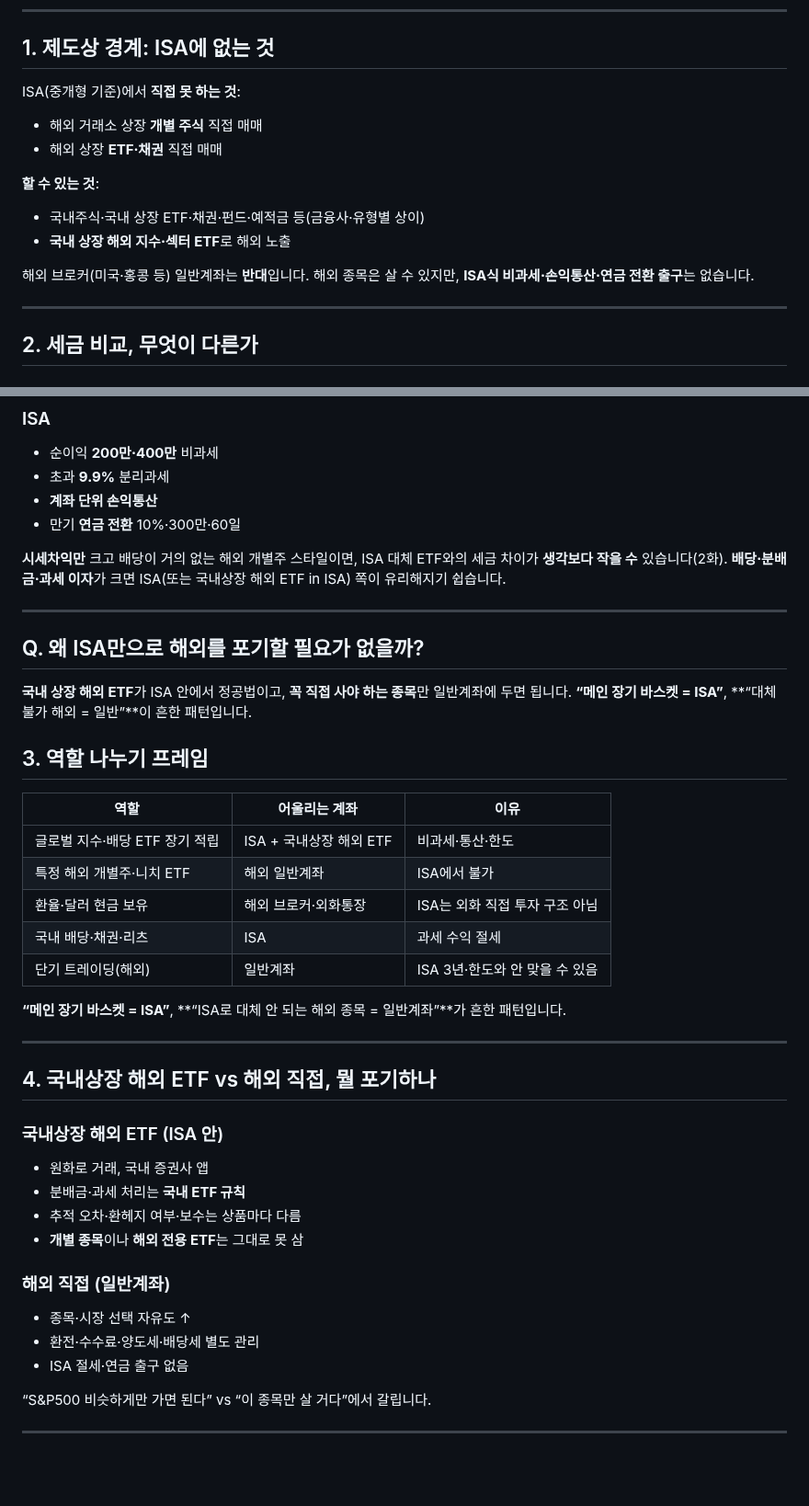
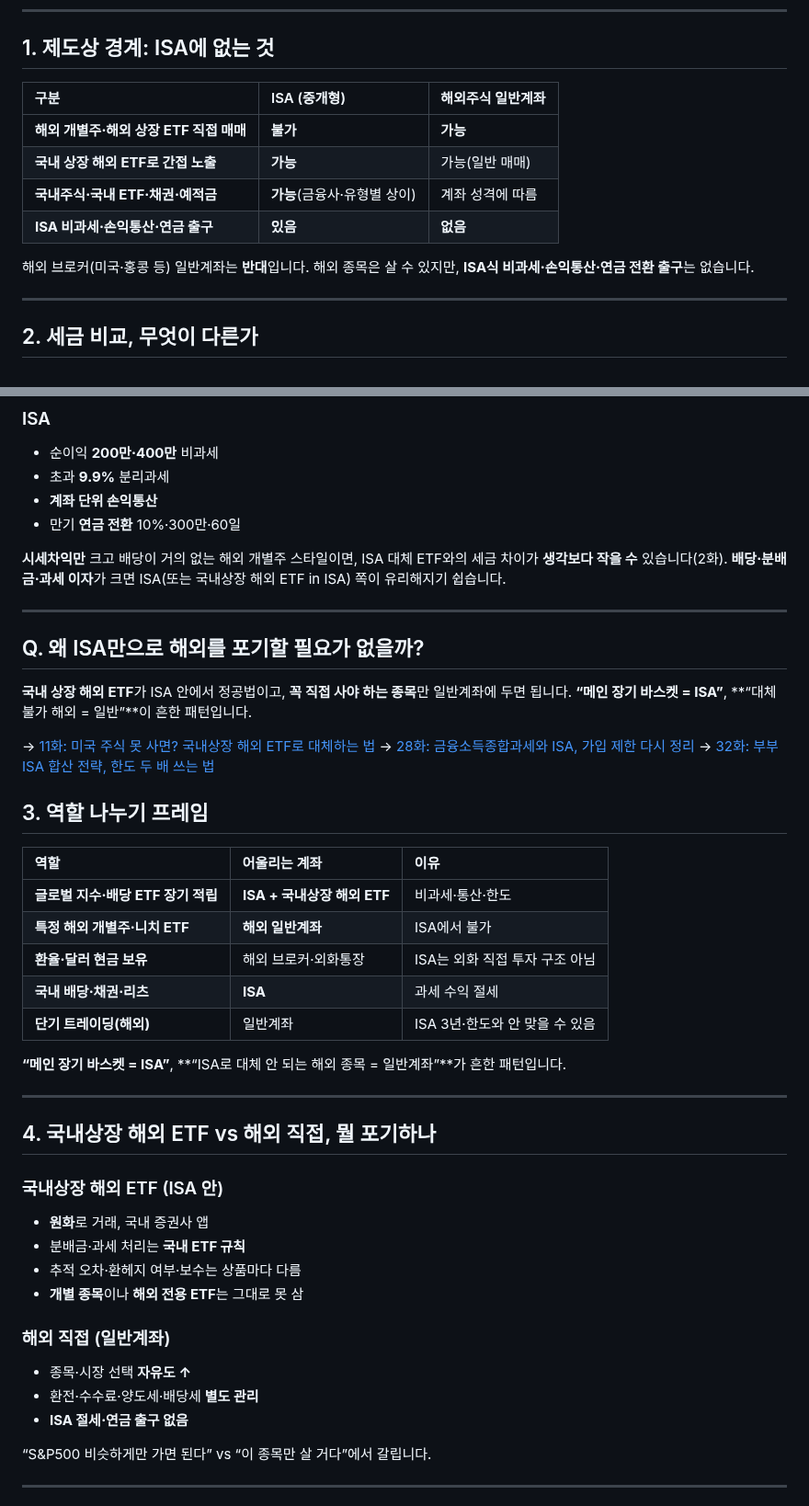
Before and after one commit to seyoungahn2/ShopProject, a Markdown page: content/isa/37-vs-overseas-brokerage.md, 2 parts joined by grey strips. Shown at 92% size. GitHub-like rendering; blank space fills up the shorter version.

Commit message:
Polish episode 37 tables, bold emphasis, and bridge links
- Convert §1 boundary bullets into scannable comparison table
- Bold §3/핵심 숫자/실수 tables and key §4/§6 phrases
- Add 11·28·32화 bridge links after Q; include 11화 in related

Co-authored-by: Ahn <seyoungahn2@users.noreply.github.com>

```diff
--- a/content/isa/37-vs-overseas-brokerage.md
+++ b/content/isa/37-vs-overseas-brokerage.md
@@ -23,18 +23,14 @@ ISA 시리즈를 읽으시는 분들이 가장 많이 묻는 주제 중 하나
 
 ## 1. 제도상 경계: ISA에 없는 것
 
-ISA(중개형 기준)에서 **직접 못 하는 것**:
+| 구분 | ISA (중개형) | 해외주식 일반계좌 |
+| :--- | :--- | :--- |
+| **해외 개별주·해외 상장 ETF 직접 매매** | **불가** | **가능** |
+| **국내 상장 해외 ETF로 간접 노출** | **가능** | 가능(일반 매매) |
+| **국내주식·국내 ETF·채권·예적금** | **가능**(금융사·유형별 상이) | 계좌 성격에 따름 |
+| **ISA 비과세·손익통산·연금 출구** | **있음** | **없음** |
 
-- 해외 거래소 상장 **개별 주식** 직접 매매
-- 해외 상장 **ETF·채권** 직접 매매
-
-**할 수 있는 것**:
-
-- 국내주식·국내 상장 ETF·채권·펀드·예적금 등(금융사·유형별 상이)
-- **국내 상장 해외 지수·섹터 ETF**로 해외 노출
-
-해외 브로커(미국·홍콩 등) 일반계좌는 **반대**입니다.
-해외 종목은 살 수 있지만, **ISA식 비과세·손익통산·연금 전환 출구**는 없습니다.
+해외 브로커(미국·홍콩 등) 일반계좌는 **반대**입니다. 해외 종목은 살 수 있지만, **ISA식 비과세·손익통산·연금 전환 출구**는 없습니다.
 
 ---
 
@@ -54,25 +50,27 @@ ISA(중개형 기준)에서 **직접 못 하는 것**:
 - **계좌 단위 손익통산**
 - 만기 **연금 전환** 10%·300만·60일
 
-**시세차익만** 크고 배당이 거의 없는 해외 개별주 스타일이면, ISA 대체 ETF와의 세금 차이가 **생각보다 작을 수** 있습니다(2화).
-**배당·분배금·과세 이자**가 크면 ISA(또는 국내상장 해외 ETF in ISA) 쪽이 유리해지기 쉽습니다.
+**시세차익만** 크고 배당이 거의 없는 해외 개별주 스타일이면, ISA 대체 ETF와의 세금 차이가 **생각보다 작을 수** 있습니다(2화). **배당·분배금·과세 이자**가 크면 ISA(또는 국내상장 해외 ETF in ISA) 쪽이 유리해지기 쉽습니다.
 
 ---
 
 ## Q. 왜 ISA만으로 해외를 포기할 필요가 없을까?
 
-**국내 상장 해외 ETF**가 ISA 안에서 정공법이고, **꼭 직접 사야 하는 종목**만 일반계좌에 두면 됩니다.
-**“메인 장기 바스켓 = ISA”**, **“대체 불가 해외 = 일반”**이 흔한 패턴입니다.
+**국내 상장 해외 ETF**가 ISA 안에서 정공법이고, **꼭 직접 사야 하는 종목**만 일반계좌에 두면 됩니다. **“메인 장기 바스켓 = ISA”**, **“대체 불가 해외 = 일반”**이 흔한 패턴입니다.
+
+→ [11화: 미국 주식 못 사면? 국내상장 해외 ETF로 대체하는 법](https://mynews20482.tistory.com/11)
+→ [28화: 금융소득종합과세와 ISA, 가입 제한 다시 정리](https://mynews20482.tistory.com/28)
+→ [32화: 부부 ISA 합산 전략, 한도 두 배 쓰는 법](https://mynews20482.tistory.com/32)
 
 ## 3. 역할 나누기 프레임
 
 | 역할 | 어울리는 계좌 | 이유 |
-| --- | --- | --- |
-| 글로벌 지수·배당 ETF 장기 적립 | ISA + 국내상장 해외 ETF | 비과세·통산·한도 |
-| 특정 해외 개별주·니치 ETF | 해외 일반계좌 | ISA에서 불가 |
-| 환율·달러 현금 보유 | 해외 브로커·외화통장 | ISA는 외화 직접 투자 구조 아님 |
-| 국내 배당·채권·리츠 | ISA | 과세 수익 절세 |
-| 단기 트레이딩(해외) | 일반계좌 | ISA 3년·한도와 안 맞을 수 있음 |
+| :--- | :--- | :--- |
+| **글로벌 지수·배당 ETF 장기 적립** | **ISA + 국내상장 해외 ETF** | 비과세·통산·한도 |
+| **특정 해외 개별주·니치 ETF** | **해외 일반계좌** | ISA에서 불가 |
+| **환율·달러 현금 보유** | 해외 브로커·외화통장 | ISA는 외화 직접 투자 구조 아님 |
+| **국내 배당·채권·리츠** | **ISA** | 과세 수익 절세 |
+| **단기 트레이딩(해외)** | 일반계좌 | ISA 3년·한도와 안 맞을 수 있음 |
 
 **“메인 장기 바스켓 = ISA”**, **“ISA로 대체 안 되는 해외 종목 = 일반계좌”**가 흔한 패턴입니다.
 
@@ -82,16 +80,16 @@ ISA(중개형 기준)에서 **직접 못 하는 것**:
 
 ### 국내상장 해외 ETF (ISA 안)
 
-- 원화로 거래, 국내 증권사 앱
+- **원화**로 거래, 국내 증권사 앱
 - 분배금·과세 처리는 **국내 ETF 규칙**
 - 추적 오차·환헤지 여부·보수는 상품마다 다름
 - **개별 종목**이나 **해외 전용 ETF**는 그대로 못 삼
 
 ### 해외 직접 (일반계좌)
 
-- 종목·시장 선택 자유도 ↑
-- 환전·수수료·양도세·배당세 별도 관리
-- ISA 절세·연금 출구 없음
+- 종목·시장 선택 **자유도 ↑**
+- 환전·수수료·양도세·배당세 **별도 관리**
+- **ISA 절세·연금 출구 없음**
 
 “S&P500 비슷하게만 가면 된다” vs “이 종목만 살 거다”에서 갈립니다.
 
```
Also changed, not shown: other parts of content/isa/37-vs-overseas-brokerage.md (+12 -14 lines).
